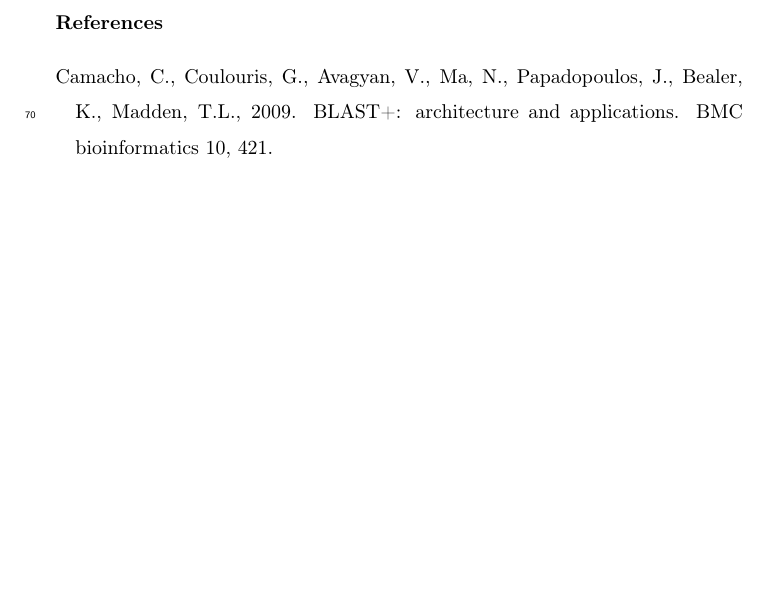
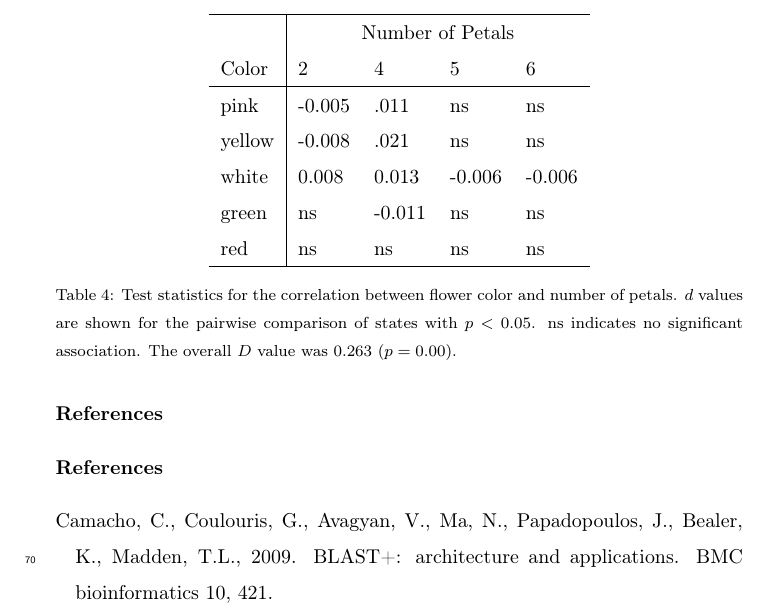
Before and after one commit to wf8/onagrad, a LaTeX paper (manuscript.tex): part of page 7 of 8, cut at the place of the change, the shorter picture padded with empty space. Compiled offline with pdfLaTeX.

Commit message:
added correlation results

```diff
--- a/manuscript.tex
+++ b/manuscript.tex
@@ -194,6 +197,30 @@
 
 \paragraph{Character evolution}
 blah blah
+
+\begin{table*}
+   \center
+   \begin{adjustbox}{max width=\textwidth}
+      \begin{tabular}{l|llllll}
+         \hline
+	 & \multicolumn{4}{c}{Number of Petals} \\
+         Color & 2 & 4 & 5 & 6 \\
+	 \hline
+         pink & -0.005 & .011 & ns & ns \\
+	 yellow & -0.008 & .021 & ns & ns \\
+	 white & 0.008 & 0.013 & -0.006 & -0.006 \\
+	 green & ns & -0.011 & ns & ns \\
+	 red & ns & ns & ns & ns \\
+         \hline
+      \end{tabular}
+   \end{adjustbox}
+   \caption{Test statistics for the correlation between flower color and number of petals.
+	    $d$ values are shown
+            for the pairwise comparison of states with $p< 0.05$. ns indicates no significant
+	    association. The overall $D$ value was 0.263 ($p=0.00$).
+	    }
+   \label{correlations}
+\end{table*}
 
 \begin{figure*}[p]
     \vspace*{-2cm}
```
Also changed, not shown: manuscript.pdf, manuscript.tex (3 more changed lines), 2 other files.
